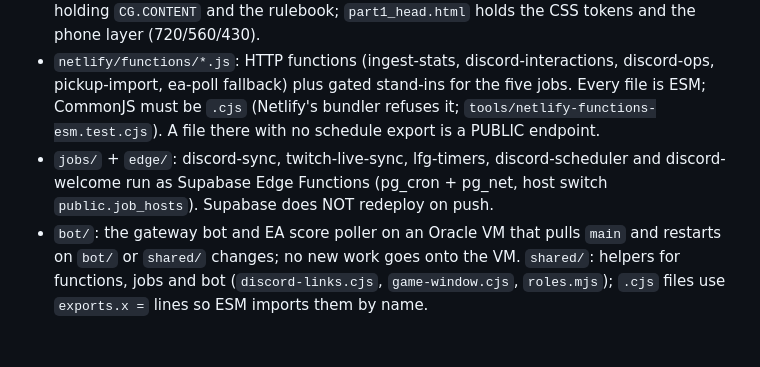
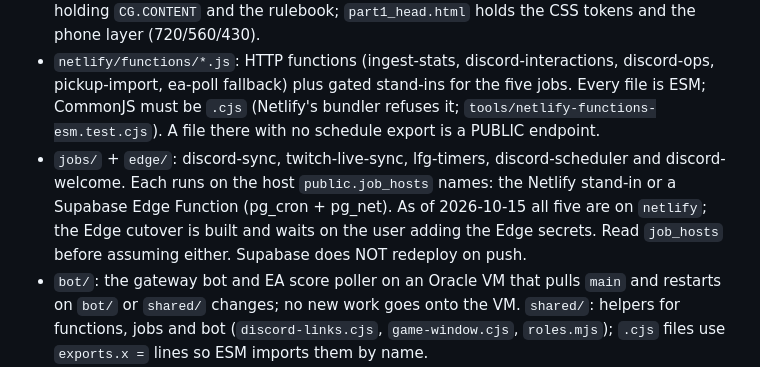
Before and after one commit to 17zbrown/frostbyte-hockey-league, a Markdown page: CLAUDE.md, the part around the change. Rendered like a GitHub page; blank space fills up the shorter version.

Commit message:
CLAUDE.md: the five Discord jobs run on whichever host job_hosts names (all on Netlify today)
The knowledge graph flagged the earlier wording, which said the jobs run as Supabase Edge Functions. The Edge cutover
is built but waits on the Edge secrets; on 2026-10-15 every job_hosts row reads netlify.

Co-Authored-By: Claude Opus 5.5 <noreply@anthropic.com>

```diff
--- a/CLAUDE.md
+++ b/CLAUDE.md
@@ -26,8 +26,10 @@ The GitHub repo is public: nothing secret belongs in it.
 - `netlify/functions/*.js`: HTTP functions (ingest-stats, discord-interactions, discord-ops, pickup-import, ea-poll
   fallback) plus gated stand-ins for the five jobs. Every file is ESM; CommonJS must be `.cjs` (Netlify's bundler
   refuses it; `tools/netlify-functions-esm.test.cjs`). A file there with no schedule export is a PUBLIC endpoint.
-- `jobs/` + `edge/`: discord-sync, twitch-live-sync, lfg-timers, discord-scheduler and discord-welcome run as Supabase
-  Edge Functions (pg_cron + pg_net, host switch `public.job_hosts`). Supabase does NOT redeploy on push.
+- `jobs/` + `edge/`: discord-sync, twitch-live-sync, lfg-timers, discord-scheduler and discord-welcome. Each runs on the
+  host `public.job_hosts` names: the Netlify stand-in or a Supabase Edge Function (pg_cron + pg_net). As of 2026-10-15
+  all five are on `netlify`; the Edge cutover is built and waits on the user adding the Edge secrets. Read
+  `job_hosts` before assuming either. Supabase does NOT redeploy on push.
 - `bot/`: the gateway bot and EA score poller on an Oracle VM that pulls `main` and restarts on `bot/` or `shared/`
   changes; no new work goes onto the VM. `shared/`: helpers for functions, jobs and bot (`discord-links.cjs`,
   `game-window.cjs`, `roles.mjs`); `.cjs` files use `exports.x =` lines so ESM imports them by name.
```
